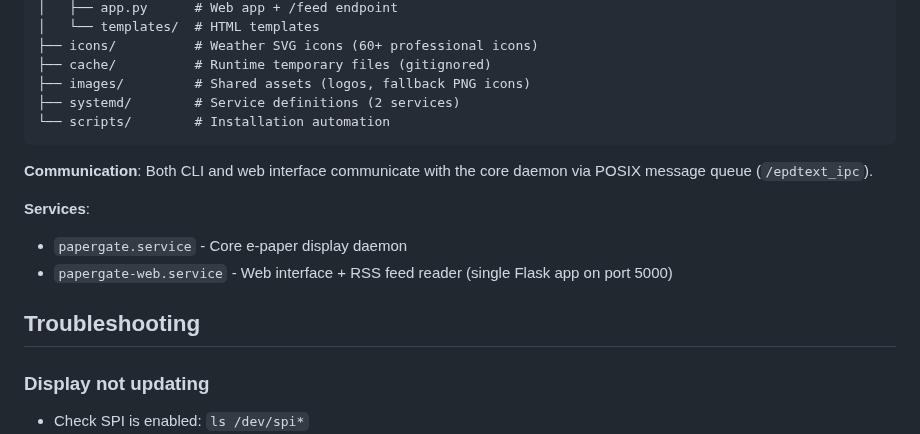
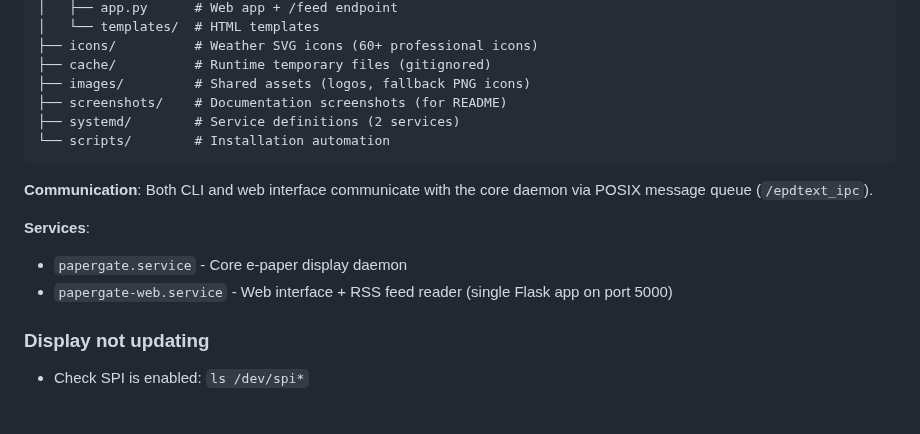
Before and after one commit to rizal72/paperGate, a Markdown page: README.md, the part around the change. GitHub-like rendering; blank space fills up the shorter version.

Commit message:
Update Architecture section with screenshots directory
Added screenshots/ directory to project structure documentation.
This directory contains demo screenshots used in README documentation.

🤖 Generated with [Claude Code](https://claude.com/claude-code)

Co-Authored-By: Claude Sonnet 4.5 <noreply@anthropic.com>

````diff
--- a/README.md
+++ b/README.md
@@ -220,6 +220,7 @@ paperGate/
 ├── icons/          # Weather SVG icons (60+ professional icons)
 ├── cache/          # Runtime temporary files (gitignored)
 ├── images/         # Shared assets (logos, fallback PNG icons)
+├── screenshots/    # Documentation screenshots (for README)
 ├── systemd/        # Service definitions (2 services)
 └── scripts/        # Installation automation
 ```
@@ -229,8 +230,6 @@ paperGate/
 **Services**:
 - `papergate.service` - Core e-paper display daemon
 - `papergate-web.service` - Web interface + RSS feed reader (single Flask app on port 5000)
-
-## Troubleshooting
 
 ### Display not updating
 - Check SPI is enabled: `ls /dev/spi*`
````
